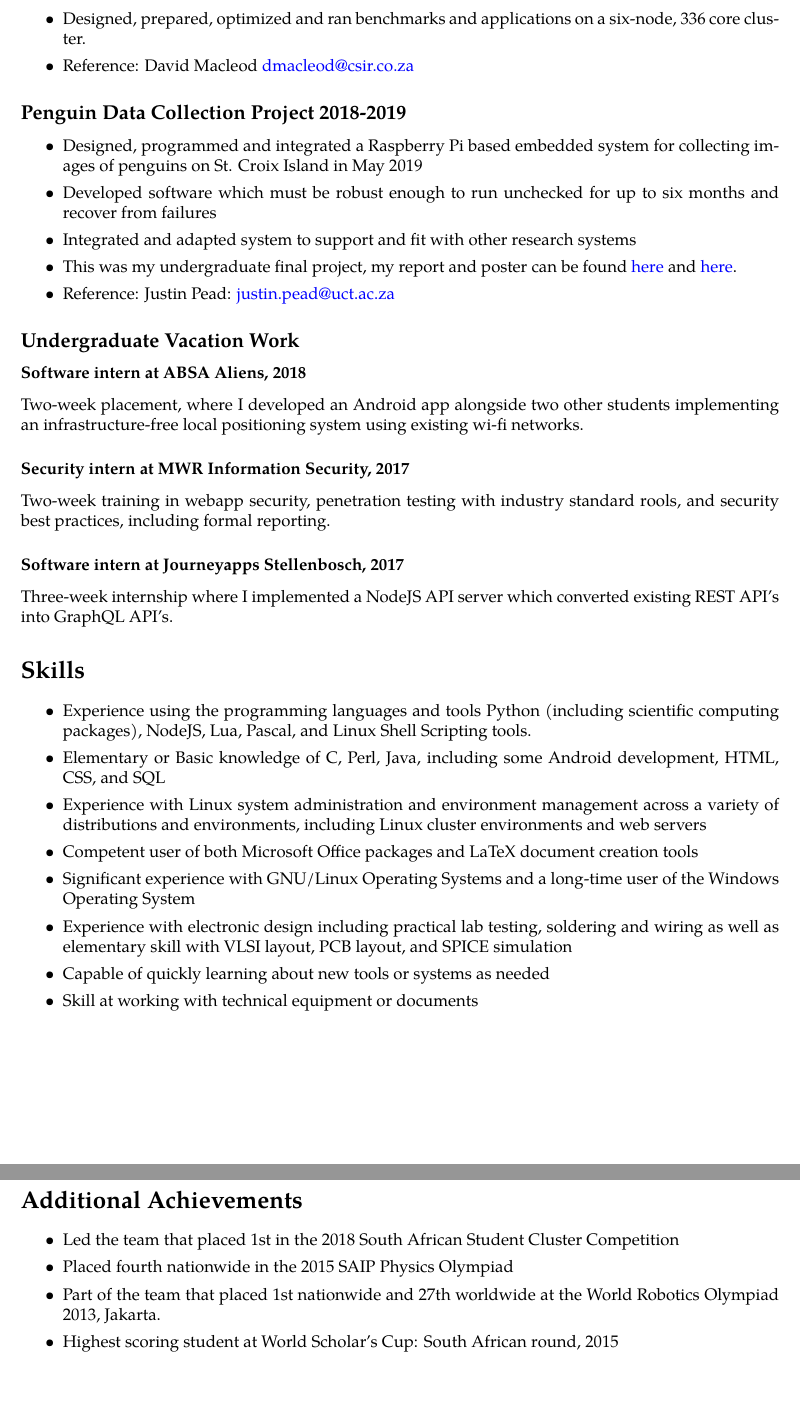
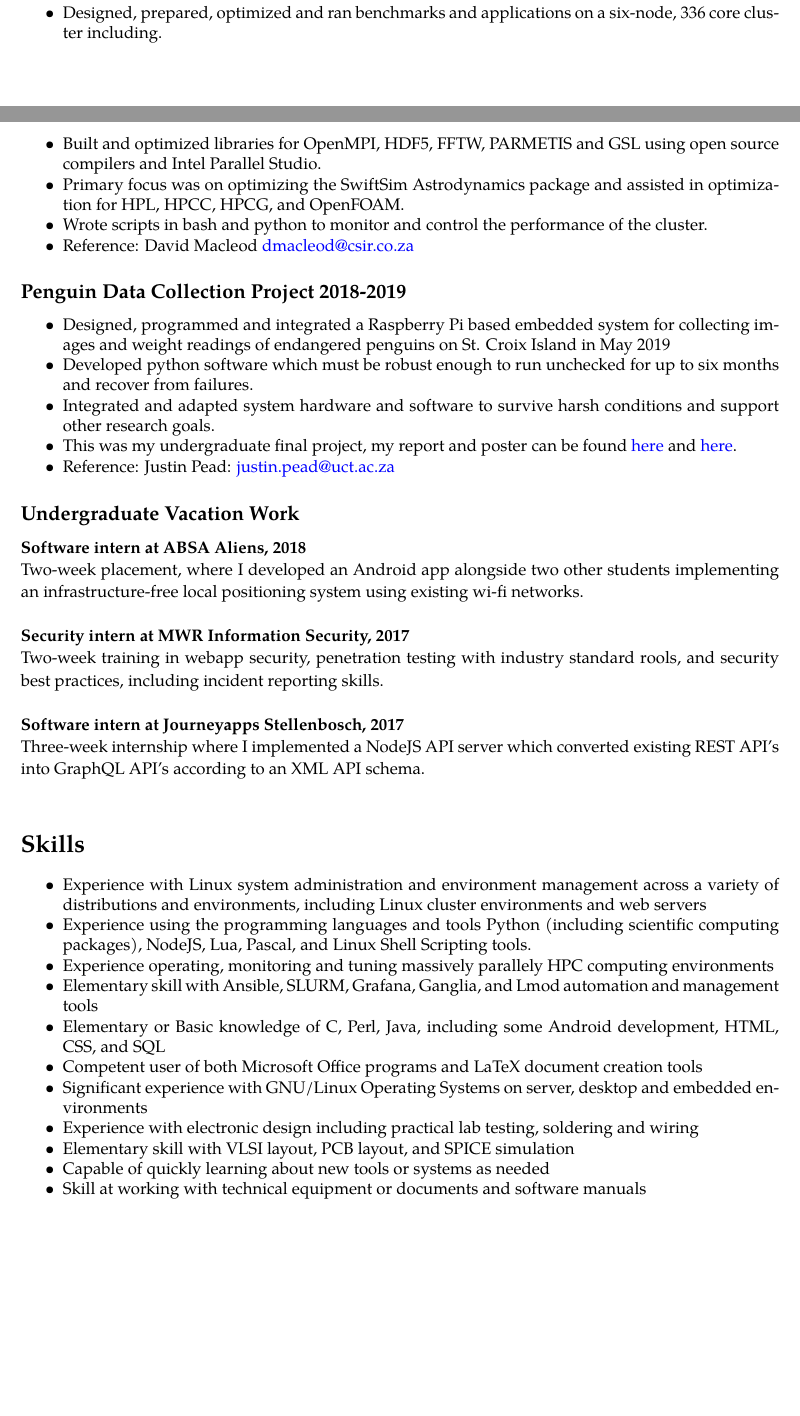
Before and after one commit to KaliumPuceon/CV, a LaTeX CV (cv.tex): two parts of pages 2 and 3 of 3 before the commit and two parts of pages 1 and 2 of 2 after it, joined at a grey line, cut so that both start at the same text, the shorter picture padded with empty space. Compiled offline with pdfLaTeX.

Commit message:
rearrange skills and jobs

```diff
--- a/cv.tex
+++ b/cv.tex
@@ -6,6 +6,8 @@
 \usepackage{fullpage}
 \usepackage{tgpagella}
 \usepackage{hyperref}
+\usepackage{setspace}
+\usepackage{enumitem}
 \author{Jehan Singh}
 \title{Curriculum Vitae}
 
@@ -67,51 +69,50 @@ problems from multiple directions.
     \item Placed first out of 14 teams: \href{https://www.chpc.ac.za/index.php/news2/241-south-africa-wins-international-student-cluster-competition-for-the-fourth-time}{News Article}
-    \item Designed, prepared, optimized and ran benchmarks and applications on a six-node, 336 core cluster.
+    \item Designed, prepared, optimized and ran benchmarks and applications on a six-node, 336 core cluster including.
+    \item Built and optimized libraries for OpenMPI, HDF5, FFTW, PARMETIS and GSL using open source compilers and Intel Parallel Studio.
+    \item Primary focus was on optimizing the SwiftSim Astrodynamics package and assisted in optimization for HPL, HPCC, HPCG, and OpenFOAM.
+    \item Wrote scripts in bash and python to monitor and control the performance of the cluster.
     \item Reference: David Macleod \href{mailto:dmacleod@csir.co.za}{dmacleod@csir.co.za}
 \end{itemize}
 
 \subsection*{Penguin Data Collection Project 2018-2019}
-\begin{itemize}
+\begin{itemize}[noitemsep]
 	\setlength\itemsep{0.02em}
-    \item Designed, programmed and integrated a Raspberry Pi based embedded system for collecting images of penguins on St. Croix Island in May 2019
-    \item Developed software which must be robust enough to run unchecked for up to six months and recover from failures
-    \item Integrated and adapted system to support and fit with other research systems
+    \item Designed, programmed and integrated a Raspberry Pi based embedded system for collecting images and weight readings of endangered penguins on St. Croix Island in May 2019
+    \item Developed python software which must be robust enough to run unchecked for up to six months and recover from failures.
+    \item Integrated and adapted system hardware and software to survive harsh conditions and support other research goals.
     \item This was my undergraduate final project, my report and poster can be found \href{https://awful.cloud/upl/thesis.pdf}{here} and \href{https://awful.cloud/upl/poster.pdf}{here}.
     \item Reference: Justin Pead: \href{mailto:justin.pead@uct.ac.za}{justin.pead@uct.ac.za}
 \end{itemize}
 
 \subsection*{Undergraduate Vacation Work}
-\subsubsection*{\textbf{Software intern at ABSA Aliens, 2018}}
+\begin{spacing}{1.1}
+\textbf{Software intern at ABSA Aliens, 2018}\\
 Two-week placement, where I developed an Android app alongside two other students implementing an
 infrastructure-free local positioning system using existing wi-fi networks.
-
-\subsubsection*{\textbf{Security intern at MWR Information Security, 2017}}
+\\\\
+\textbf{Security intern at MWR Information Security, 2017}\\
 Two-week training in webapp security, penetration testing with industry standard rools, and security
-best practices, including formal reporting.
-
-\subsubsection*{\textbf{Software intern at Journeyapps Stellenbosch, 2017}}
+best practices, including incident reporting skills.
+\\\\
+\textbf{Software intern at Journeyapps Stellenbosch, 2017}\\
 Three-week internship where I implemented a NodeJS API server which converted existing REST API's
-into GraphQL API's.
+into GraphQL API's according to an XML API schema.
+\end{spacing}
 
 \section*{Skills}
-\begin{itemize}
+\begin{itemize}[noitemsep]
 	\setlength\itemsep{0.02em}
+    \item Experience with Linux system administration and environment management across a variety of distributions and environments, including Linux cluster environments and web servers
     \item Experience using the programming languages and tools Python (including scientific computing packages), NodeJS, Lua, Pascal, and Linux Shell Scripting tools.
+    \item Experience operating, monitoring and tuning massively parallely HPC computing environments
+    \item Elementary skill with Ansible, SLURM, Grafana, Ganglia, and Lmod automation and management tools
     \item Elementary or Basic knowledge of C, Perl, Java, including some Android development, HTML, CSS, and SQL
-    \item Experience with Linux system administration and environment management across a variety of distributions and environments, including Linux cluster environments and web servers
-    \item Competent user of both Microsoft Office packages and LaTeX document creation tools
-    \item Significant experience with GNU/Linux Operating Systems and a long-time user of the Windows Operating System
-    \item Experience with electronic design including practical lab testing, soldering and wiring as well as elementary skill with VLSI layout, PCB layout, and SPICE simulation
+    \item Competent user of both Microsoft Office programs and LaTeX document creation tools
+    \item Significant experience with GNU/Linux Operating Systems on server, desktop and embedded environments
+    \item Experience with electronic design including practical lab testing, soldering and wiring
+    \item Elementary skill with VLSI layout, PCB layout, and SPICE simulation
     \item Capable of quickly learning about new tools or systems as needed
-    \item Skill at working with technical equipment or documents
-\end{itemize}
-
-\section*{Additional Achievements}
-\begin{itemize}
-	\setlength\itemsep{0.02em}
-    \item Led the team that placed 1st in the 2018 South African Student Cluster Competition
-    \item Placed fourth nationwide in the 2015 SAIP Physics Olympiad
-    \item Part of the team that placed 1st nationwide and 27th worldwide at the World Robotics Olympiad 2013, Jakarta.
-    \item Highest scoring student at World Scholar's Cup: South African round, 2015
+    \item Skill at working with technical equipment or documents and software manuals
 \end{itemize}
 
 \end{document}
```
Also changed, not shown: cv.pdf, cv.tex (12 more changed lines).
